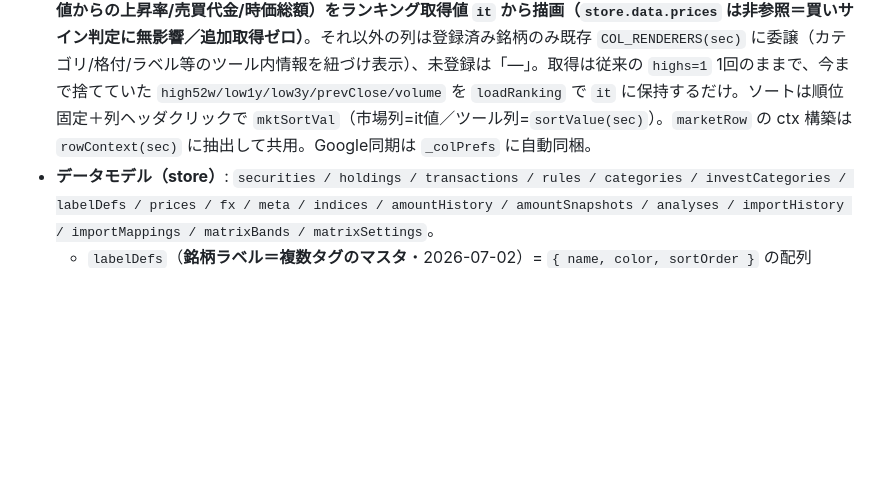
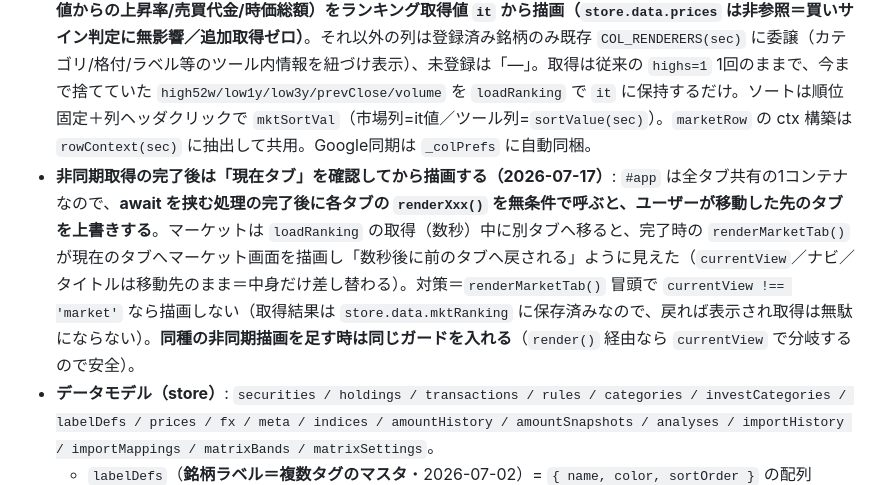
Before and after one commit to ziqebPmH473/securities-manager, a Markdown page: DESIGN.md, the part around the change. Drawn GitHub-style; blank space fills up the shorter version.

Commit message:
docs: DESIGN.md追補—非同期取得の完了後は現在タブを確認してから描画する
マーケットの「別タブが上書きされる」不具合(38b9a03)の恒久ルールを§0に追記。
#app は全タブ共有の1コンテナのため、await を挟む処理の完了後に renderXxx() を
無条件で呼ぶと移動先のタブを上書きする。同種の非同期描画を足す時のガードを明記。

Notion: 「マーケットタブを開いた後に別タブへ移ると数秒後にマーケット画面へ上書きされる」
（🐛バグ / フロントUI / 🟠A）をすみぽん実機確認OKにより完了（完了日 2026-07-17）で起票。

Co-Authored-By: Claude Opus 4.8 <noreply@anthropic.com>

```diff
--- a/DESIGN.md
+++ b/DESIGN.md
@@ -20,6 +20,7 @@
 - **API（Pages Functions）**: `/api/price`（Yahoo価格・**日足で前日比正常化**）、`/api/info`（日本語名・セクター/業種・EPS/発行済株式数）、`/api/splits`（分割）、`/api/history`（終値時系列・チャート用）。Finnhub は `FINNHUB_API_KEY` 設定時のみ米株に使用。
 - **描画パフォーマンス追補**（2026-07-02）: ①**列幅の自動調整 `autoFitColumns` の layout thrashing を除去**（旧: セルごとに計測用spanへ `innerHTML` 書換→`offsetWidth` 読みを繰り返し、行×列ぶんの強制リフローで一覧描画が約1秒。新: 全セルの計測spanを先に生成→1回のレイアウトでまとめて `offsetWidth` を読む。計測は同じ offsetWidth ベースで精度不変。render 約1091ms→150ms）。②**ランキング順位バッジ `/api/ranking` の取得をタブ表示のたびから外し、株価更新時（`api.refreshAll` 末尾）のみに**（保有銘柄タブを開くたびの通信・引っかかりを解消。`_render` の取得トリガー廃止）。③**日次更新（`refreshAll` 価格 / `refreshMeta` 情報）から投信(FUND)を除外**（Yahooに無い協会コードへの無駄な問い合わせで更新が遅くなるため。投信名はコードマスタの「名称取得」で個別取得）。④**高値(5年/52週)の補完取得**（日次高値取得後に追加・取込した銘柄は `withHighs=false` の通常更新で高値が取れず残り下落率が出ないため、`refreshAll` 末尾で `allSecs` から `high5y` 欠けを拾い `highs=1` で10件ずつ補完＝取込・手動価格更新の双方で自己修復）。
 - **マーケットランキングの列設定（`MKTRANK` スコープ・2026-07-16）**: マーケット（ランキング）タブの列を保有銘柄と同じ「列」ボタン（`openColPicker('MKTRANK')`）で表示/非表示・並べ替え・幅・列名を変更可能にした。土台は既存の列基盤を再利用（`colPrefs['MKTRANK']` / `getColOrder` / `colHeadHtml` / `colTag`）。利用可能列は `MKTRANK_KEYS`（`colsForScope('MKTRANK')` が MASTER_COLS と交差）、既定表示は `DEFAULT_VISIBLE.MKTRANK`（＝従来相当。順位/コード/名称は先頭固定でピッカー対象外）。行描画 `mktRankRow` は、**市場データ列（`MKTRANK_IT_KEYS`＝現在値/前日比/前日終値/値幅/5年・52週高値/高値比/1年・3年安値/安値からの上昇率/売買代金/時価総額）をランキング取得値 `it` から描画（`store.data.prices` は非参照＝買いサイン判定に無影響／追加取得ゼロ）**。それ以外の列は登録済み銘柄のみ既存 `COL_RENDERERS(sec)` に委譲（カテゴリ/格付/ラベル等のツール内情報を紐づけ表示）、未登録は「—」。取得は従来の `highs=1` 1回のままで、今まで捨てていた `high52w/low1y/low3y/prevClose/volume` を `loadRanking` で `it` に保持するだけ。ソートは順位固定＋列ヘッダクリックで `mktSortVal`（市場列=it値／ツール列=`sortValue(sec)`）。`marketRow` の ctx 構築は `rowContext(sec)` に抽出して共用。Google同期は `_colPrefs` に自動同梱。
+- **非同期取得の完了後は「現在タブ」を確認してから描画する（2026-07-17）**: `#app` は全タブ共有の1コンテナなので、**await を挟む処理の完了後に各タブの `renderXxx()` を無条件で呼ぶと、ユーザーが移動した先のタブを上書きする**。マーケットは `loadRanking` の取得（数秒）中に別タブへ移ると、完了時の `renderMarketTab()` が現在のタブへマーケット画面を描画し「数秒後に前のタブへ戻される」ように見えた（`currentView`／ナビ／タイトルは移動先のまま＝中身だけ差し替わる）。対策＝`renderMarketTab()` 冒頭で `currentView !== 'market'` なら描画しない（取得結果は `store.data.mktRanking` に保存済みなので、戻れば表示され取得は無駄にならない）。**同種の非同期描画を足す時は同じガードを入れる**（`render()` 経由なら `currentView` で分岐するので安全）。
 - **データモデル（store）**: `securities / holdings / transactions / rules / categories / investCategories / labelDefs / prices / fx / meta / indices / amountHistory / amountSnapshots / analyses / importHistory / importMappings / matrixBands / matrixSettings`。
   - `labelDefs`（**銘柄ラベル＝複数タグのマスタ**・2026-07-02）= `{ name, color, sortOrder }` の配列（`DEFAULT_LABELS`＝半導体/宇宙/防衛/高配当）。**投資テーマ・分類のタグで、1銘柄に複数付与できる**（`securities[].labels` = 名前の配列）。投資カテゴリ（単一選択）とは別物として共存。狙い＝前提（テーマ）が崩れた時に**ラベルで絞り込み→一括判断（売却等）**。色は `LABEL_COLORS` 共有、`labelsTag()`/`labelsTagOne()` で描画。マスタ「銘柄ラベル マスタ」(`openLabelMaster`)で編集（`store.add/update/removeLabelDef`。改名は銘柄へ追従、削除は銘柄配列から除去）。取込・出力の直列化は **`; ` 区切り**（`serializeLabels`/`parseLabels`、区切りは `; , 、／/ |` 許容）、未登録ラベルは取込時に `ensureLabelDefs` で自動追加。**配線**: 銘柄編集フォーム（チェックボックス＋新規追加テキスト）＋保存patch / 表の列（`MASTER_COLS`「labels」・`COL_RENDERERS`・`DEFAULT_VISIBLE`(US/JP)・`sortValue`・`colDefaultWidth`）/ **列フィルタ**（`fltSelectSpec` multi=true＝いずれか一致・`applyColFilters` の multi 分岐。ついでに investCategory もフィルタ可に）/ 一括変更（`SM_BULK_FIELDS` の `labelAdd`/`labelRemove`＝銘柄ごとの配列に加除。`bulkPatch(field,val,sec)` に第3引数 sec を追加）/ 取込（`GI_FIELDS/GI_GROUPS/GI_AUTOMAP/giParseValue`・`GENERIC_MAP/HEADER`末尾・`parseGeneric`・`genericFieldValue`・`ANALYSIS_COLMAP`）/ 詳細ドロワー・銘柄カルテ / Google同期（`sync-merge.js` SCHEMA に `labelDefs` を records で登録）。**インライン編集は非対応**（複数タグを1セルで編集するのは操作性が悪いため、フォーム/一括/マスタで編集）。
   - `investCategories`（**投資カテゴリ＝分析枠ラベルマスタ**・2026-07-01）= `{ name, color, sortOrder }` の配列（`DEFAULT_INVEST_CATEGORIES`＝テーマ/お遊び/コア/王道/主力/準主力/投機/宝くじ/防御・配当）。**既存の `categories`（投資額カテゴリ・金額付き）とは完全に別管理**。銘柄側フィールドは `securities[].investCategory`（銘柄が「どういう枠か」＝高配当狙い/テーマ株 等のラベル。金額計算には一切関与しない）。色は `LABEL_COLORS` を共有し `investCategoryTag()` で描画。マスタ「投資カテゴリ マスタ」(`openInvestCategoryMaster`)で名前・色・並び順を編集（`add/update/removeInvestCategory`。改名は銘柄へ追従、削除は銘柄を null）。**配線**: 銘柄編集フォーム＋保存patch / 表の列（`MASTER_COLS`・`COL_RENDERERS`・`DEFAULT_VISIBLE`(US/JP)・`sortValue`・`INLINE_FIELDS`・銘柄マスタ`SM_COLS`）/ 一括変更（`SM_BULK_FIELDS`・`bulkValueHtml`）/ 取込（`GI_FIELDS/GI_SEC_FIELDS/GI_GROUPS/GI_FIXED_KEYS/GI_AUTOMAP`・`GENERIC_MAP/HEADER`末尾[22]・`parseGeneric`・`exportGeneric`・`ANALYSIS_COLMAP`「投資カテゴリ」列・`IMPORT_DOMAINS.investCategory`(canAdd)）/ 詳細ドロワー・銘柄カルテ。**取込方針**: 既存「カテゴリ」列は従来どおり金額カテゴリへ、新「投資カテゴリ」列を追加（既存フローは不変）。後方互換は `load()` の `||=` と `restoreBundle` 内 `store.load()` で自動シード。
```
